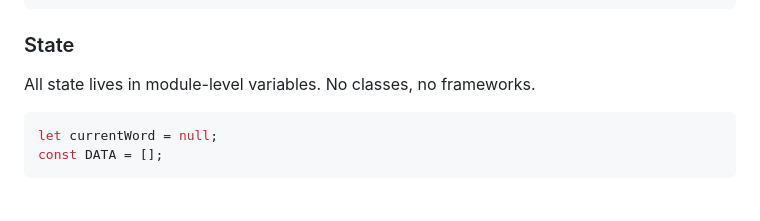
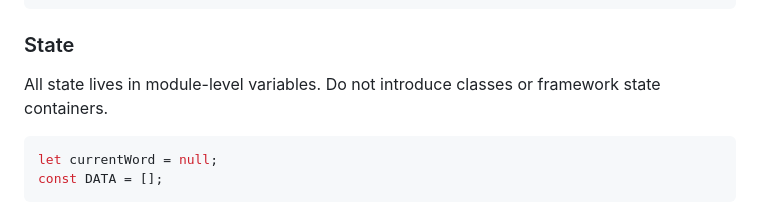
Before and after one commit to danhlovejoy/rose-build, a Markdown page: docs/DEMO-STANDARDS.md, the part around the change. GitHub-like rendering.

````diff
--- a/docs/DEMO-STANDARDS.md
+++ b/docs/DEMO-STANDARDS.md
@@ -156,7 +156,7 @@ function init() {
 
 ### State
 
-All state lives in module-level variables. No classes, no frameworks.
+All state lives in module-level variables. Do not introduce classes or framework state containers.
 
 ```js
 let currentWord = null;
````
Also changed, not shown: CLAUDE.md (+1 -1 lines).
